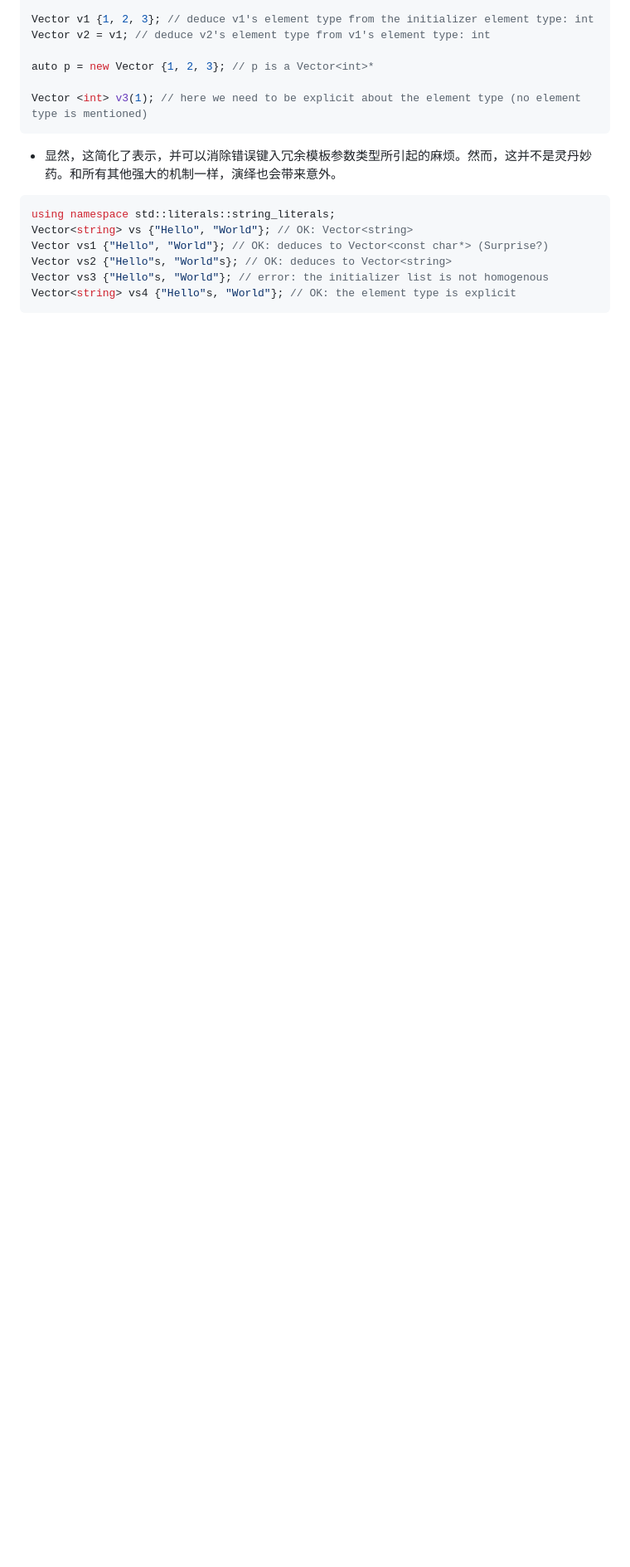
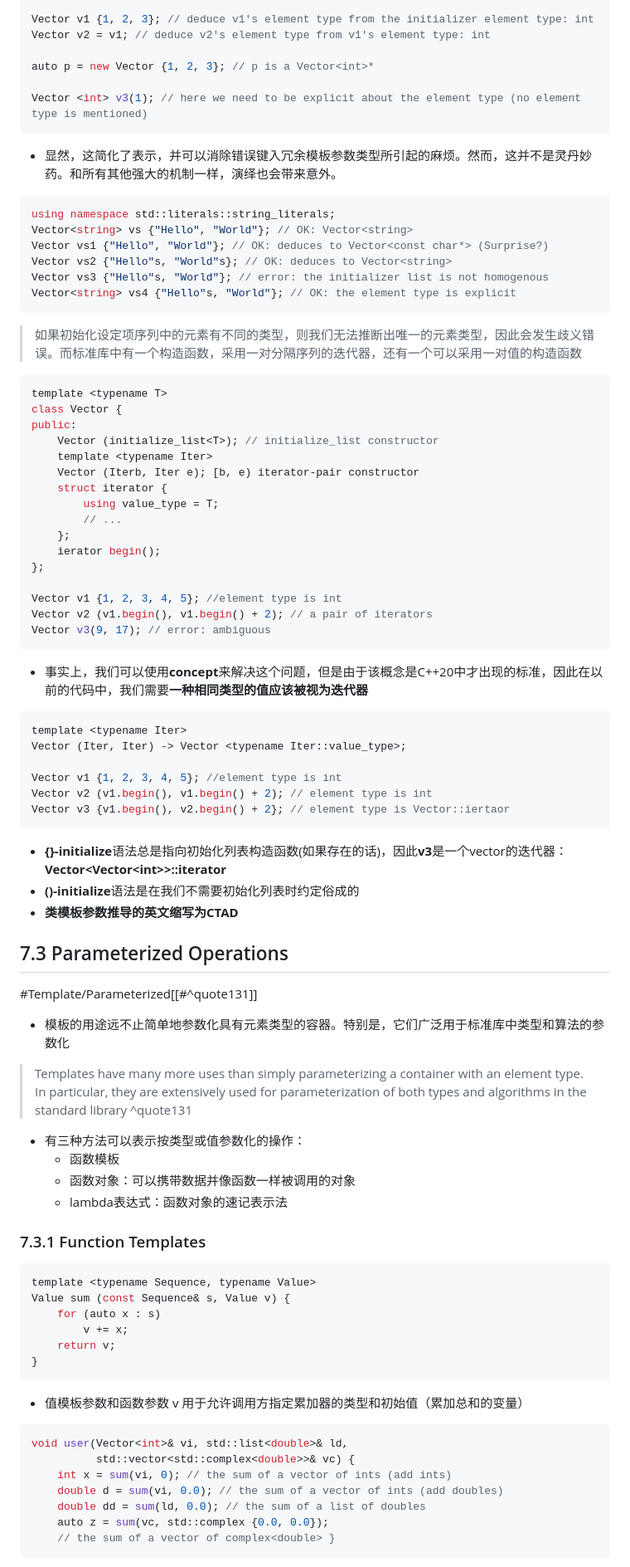
Before and after one commit to ChenMiaoi/NoteMarkdown, a Markdown page: BookNote/A tour of C++/A tour of C++.md, the part around the change printed below. Shown: that part at 83% size. GitHub-like rendering; blank space fills up the shorter version.

Commit message:
the Template about Parameter

````diff
--- a/BookNote/A tour of C++/A tour of C++.md
+++ b/BookNote/A tour of C++/A tour of C++.md
@@ -3097,3 +3097,76 @@ Vector vs2 {"Hello"s, "World"s}; // OK: deduces to Vector<string>
 Vector vs3 {"Hello"s, "World"}; // error: the initializer list is not homogenous
 Vector<string> vs4 {"Hello"s, "World"}; // OK: the element type is explicit
 ```
+
+> 如果初始化设定项序列中的元素有不同的类型，则我们无法推断出唯一的元素类型，因此会发生歧义错误。而标准库中有一个构造函数，采用一对分隔序列的迭代器，还有一个可以采用一对值的构造函数
+
+```c++
+template <typename T>
+class Vector {
+public:
+	Vector (initialize_list<T>); // initialize_list constructor
+	template <typename Iter>
+	Vector (Iterb, Iter e); [b, e) iterator-pair constructor
+	struct iterator {
+		using value_type = T;
+		// ...
+	};
+	ierator begin();
+};
+
+Vector v1 {1, 2, 3, 4, 5}; //element type is int
+Vector v2 (v1.begin(), v1.begin() + 2); // a pair of iterators
+Vector v3(9, 17); // error: ambiguous
+```
+
+- 事实上，我们可以使用**concept**来解决这个问题，但是由于该概念是C++20中才出现的标准，因此在以前的代码中，我们需要**一种相同类型的值应该被视为迭代器**
+
+```c++
+template <typename Iter>
+Vector (Iter, Iter) -> Vector <typename Iter::value_type>;
+
+Vector v1 {1, 2, 3, 4, 5}; //element type is int
+Vector v2 (v1.begin(), v1.begin() + 2); // element type is int
+Vector v3 {v1.begin(), v2.begin() + 2}; // element type is Vector::iertaor
+```
+
+- **{}-initialize**语法总是指向初始化列表构造函数(如果存在的话)，因此**v3**是一个vector的迭代器：**Vector<Vector\<int\>>::iterator**
+- **()-initialize**语法是在我们不需要初始化列表时约定俗成的
+- **类模板参数推导的英文缩写为CTAD**
+
+## 7.3 Parameterized Operations
+
+#Template/Parameterized[[#^quote131]]
+
+- 模板的用途远不止简单地参数化具有元素类型的容器。特别是，它们广泛用于标准库中类型和算法的参数化
+
+> Templates have many more uses than simply parameterizing a container with an element type. In particular, they are extensively used for parameterization of both types and algorithms in the standard library ^quote131
+
+- 有三种方法可以表示按类型或值参数化的操作：
+	- 函数模板
+	- 函数对象：可以携带数据并像函数一样被调用的对象
+	- lambda表达式：函数对象的速记表示法
+
+### 7.3.1 Function Templates
+
+```c++
+template <typename Sequence, typename Value>
+Value sum (const Sequence& s, Value v) {
+    for (auto x : s)
+        v += x;
+    return v;
+}
+```
+
+- 值模板参数和函数参数 v 用于允许调用方指定累加器的类型和初始值（累加总和的变量）
+
+```c++
+void user(Vector<int>& vi, std::list<double>& ld,
+          std::vector<std::complex<double>>& vc) {
+    int x = sum(vi, 0); // the sum of a vector of ints (add ints)
+    double d = sum(vi, 0.0); // the sum of a vector of ints (add doubles)
+    double dd = sum(ld, 0.0); // the sum of a list of doubles
+    auto z = sum(vc, std::complex {0.0, 0.0});
+    // the sum of a vector of complex<double> }
+```
+
````
Also changed, not shown: other parts of BookNote/A tour of C++/A tour of C++.md (+35 -0 lines).
